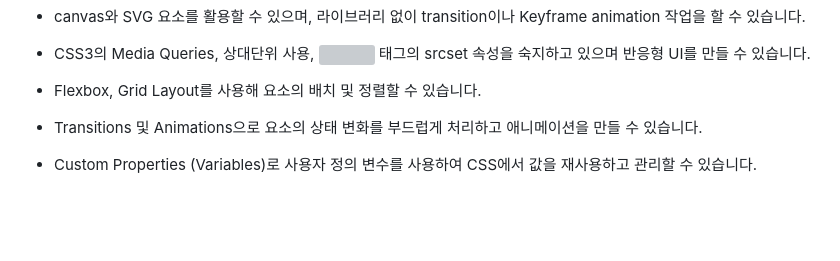
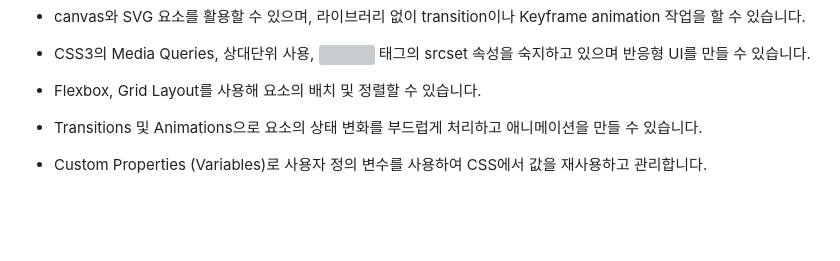
Before and after one commit to toa-web-dev/toa-web-dev, a Markdown page: README.md, the part around the change. Rendered like a GitHub page; grey boxes are pictures that could not be loaded.

```diff
--- a/README.md
+++ b/README.md
@@ -23,7 +23,7 @@
 - CSS3의 Media Queries, 상대단위 사용, <img> 태그의 srcset 속성을 숙지하고 있으며 반응형 UI를 만들 수 있습니다.
 - Flexbox, Grid Layout를 사용해 요소의 배치 및 정렬할 수 있습니다.
 - Transitions 및 Animations으로 요소의 상태 변화를 부드럽게 처리하고 애니메이션을 만들 수 있습니다.
-- Custom Properties (Variables)로 사용자 정의 변수를 사용하여 CSS에서 값을 재사용하고 관리할 수 있습니다.
+- Custom Properties (Variables)로 사용자 정의 변수를 사용하여 CSS에서 값을 재사용하고 관리합니다.
 
 
 
```
